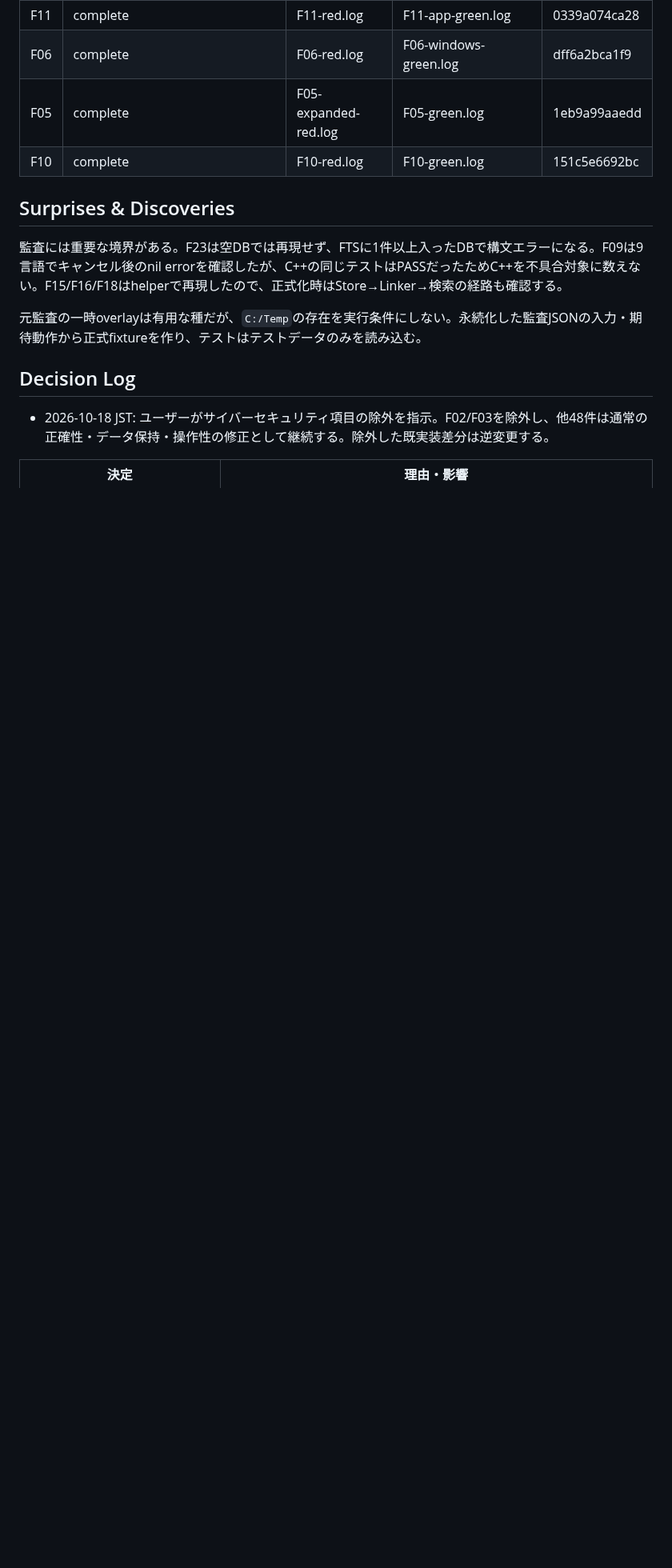
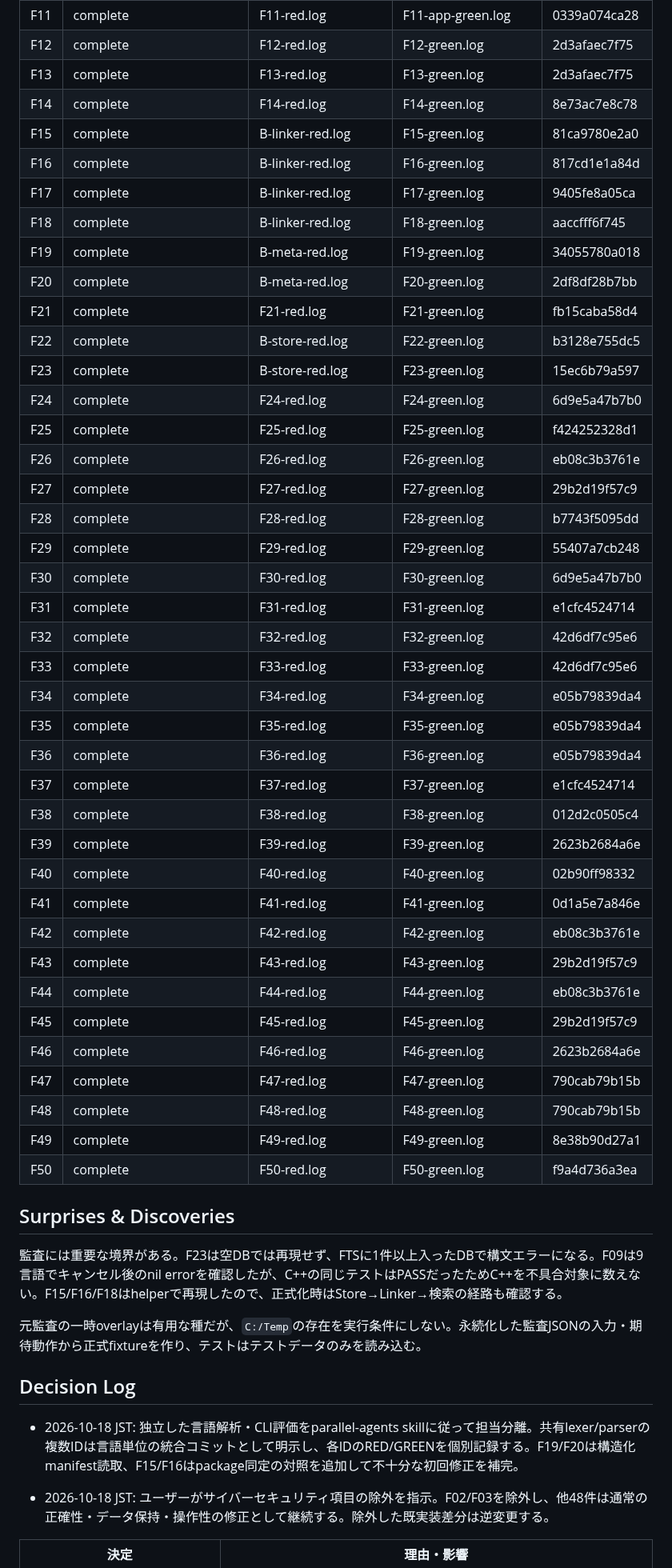
Before and after one commit to AoiKagase/FocalSpan, a Markdown page: PLAN.md, the part around one of its changes. Shown at 80% size. Rendered like a GitHub page; blank space fills up the shorter version.

Commit message:
docs(audit50): record 48 implemented findings and review fixes

```diff
--- a/PLAN.md
+++ b/PLAN.md
@@ -49,7 +55,43 @@
 | F11 | complete | F11-red.log | F11-app-green.log | 0339a074ca28 |
-| F06 | complete | F06-red.log | F06-windows-green.log | dff6a2bca1f9 |
-| F05 | complete | F05-expanded-red.log | F05-green.log | 1eb9a99aaedd |
-| F10 | complete | F10-red.log | F10-green.log | 151c5e6692bc |
+| F12 | complete | F12-red.log | F12-green.log | 2d3afaec7f75 |
+| F13 | complete | F13-red.log | F13-green.log | 2d3afaec7f75 |
+| F14 | complete | F14-red.log | F14-green.log | 8e73ac7e8c78 |
+| F15 | complete | B-linker-red.log | F15-green.log | 81ca9780e2a0 |
+| F16 | complete | B-linker-red.log | F16-green.log | 817cd1e1a84d |
+| F17 | complete | B-linker-red.log | F17-green.log | 9405fe8a05ca |
+| F18 | complete | B-linker-red.log | F18-green.log | aaccfff6f745 |
+| F19 | complete | B-meta-red.log | F19-green.log | 34055780a018 |
+| F20 | complete | B-meta-red.log | F20-green.log | 2df8df28b7bb |
+| F21 | complete | F21-red.log | F21-green.log | fb15caba58d4 |
+| F22 | complete | B-store-red.log | F22-green.log | b3128e755dc5 |
+| F23 | complete | B-store-red.log | F23-green.log | 15ec6b79a597 |
+| F24 | complete | F24-red.log | F24-green.log | 6d9e5a47b7b0 |
+| F25 | complete | F25-red.log | F25-green.log | f424252328d1 |
+| F26 | complete | F26-red.log | F26-green.log | eb08c3b3761e |
+| F27 | complete | F27-red.log | F27-green.log | 29b2d19f57c9 |
+| F28 | complete | F28-red.log | F28-green.log | b7743f5095dd |
+| F29 | complete | F29-red.log | F29-green.log | 55407a7cb248 |
+| F30 | complete | F30-red.log | F30-green.log | 6d9e5a47b7b0 |
+| F31 | complete | F31-red.log | F31-green.log | e1cfc4524714 |
+| F32 | complete | F32-red.log | F32-green.log | 42d6df7c95e6 |
+| F33 | complete | F33-red.log | F33-green.log | 42d6df7c95e6 |
+| F34 | complete | F34-red.log | F34-green.log | e05b79839da4 |
+| F35 | complete | F35-red.log | F35-green.log | e05b79839da4 |
+| F36 | complete | F36-red.log | F36-green.log | e05b79839da4 |
+| F37 | complete | F37-red.log | F37-green.log | e1cfc4524714 |
+| F38 | complete | F38-red.log | F38-green.log | 012d2c0505c4 |
+| F39 | complete | F39-red.log | F39-green.log | 2623b2684a6e |
+| F40 | complete | F40-red.log | F40-green.log | 02b90ff98332 |
+| F41 | complete | F41-red.log | F41-green.log | 0d1a5e7a846e |
+| F42 | complete | F42-red.log | F42-green.log | eb08c3b3761e |
+| F43 | complete | F43-red.log | F43-green.log | 29b2d19f57c9 |
+| F44 | complete | F44-red.log | F44-green.log | eb08c3b3761e |
+| F45 | complete | F45-red.log | F45-green.log | 29b2d19f57c9 |
+| F46 | complete | F46-red.log | F46-green.log | 2623b2684a6e |
+| F47 | complete | F47-red.log | F47-green.log | 790cab79b15b |
+| F48 | complete | F48-red.log | F48-green.log | 790cab79b15b |
+| F49 | complete | F49-red.log | F49-green.log | 8e38b90d27a1 |
+| F50 | complete | F50-red.log | F50-green.log | f9a4d736a3ea |
 
 ## Surprises & Discoveries
 
@@ -58,6 +100,9 @@
 元監査の一時overlayは有用な種だが、`C:/Temp`の存在を実行条件にしない。永続化した監査JSONの入力・期待動作から正式fixtureを作り、テストはテストデータのみを読み込む。
 
 ## Decision Log
+
+- 2026-10-18 JST: 独立した言語解析・CLI評価をparallel-agents skillに従って担当分離。共有lexer/parserの複数IDは言語単位の統合コミットとして明示し、各IDのRED/GREENを個別記録する。F19/F20は構造化manifest読取、F15/F16はpackage同定の対照を追加して不十分な初回修正を補完。
+
 
 - 2026-10-18 JST: ユーザーがサイバーセキュリティ項目の除外を指示。F02/F03を除外し、他48件は通常の正確性・データ保持・操作性の修正として継続する。除外した既実装差分は逆変更する。
 
```
Also changed, not shown: other parts of PLAN.md (+12 -8 lines).
